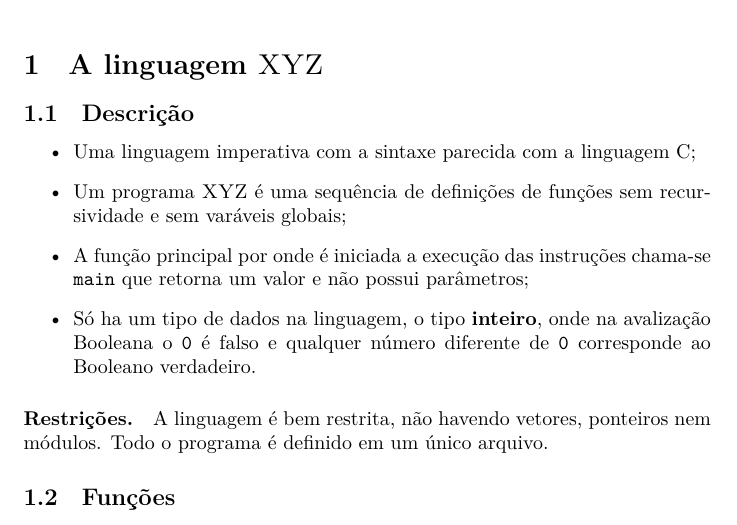
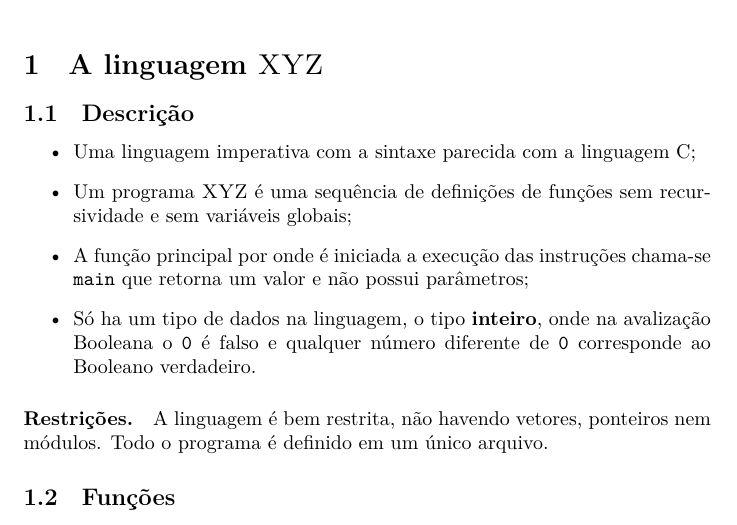
Before and after one commit to ajholanda/edu-compiladores, a LaTeX document (proj/main.tex): part of page 1 of 3, cut so that both start at the same text. Compiled offline with XeLaTeX.

Commit message:
fix typo

```diff
--- a/proj/main.tex
+++ b/proj/main.tex
@@ -48,7 +48,7 @@
 \item Uma linguagem imperativa com a sintaxe parecida com a
 linguagem C;
 \item Um programa \lang{} é uma sequência de definições de
-funções sem recursividade e sem varáveis globais;
+funções sem recursividade e sem variáveis globais;
 \item A função principal por onde é iniciada a execução
 das instruções chama-se {\tt main} que retorna um valor e
 não possui parâmetros;
```
